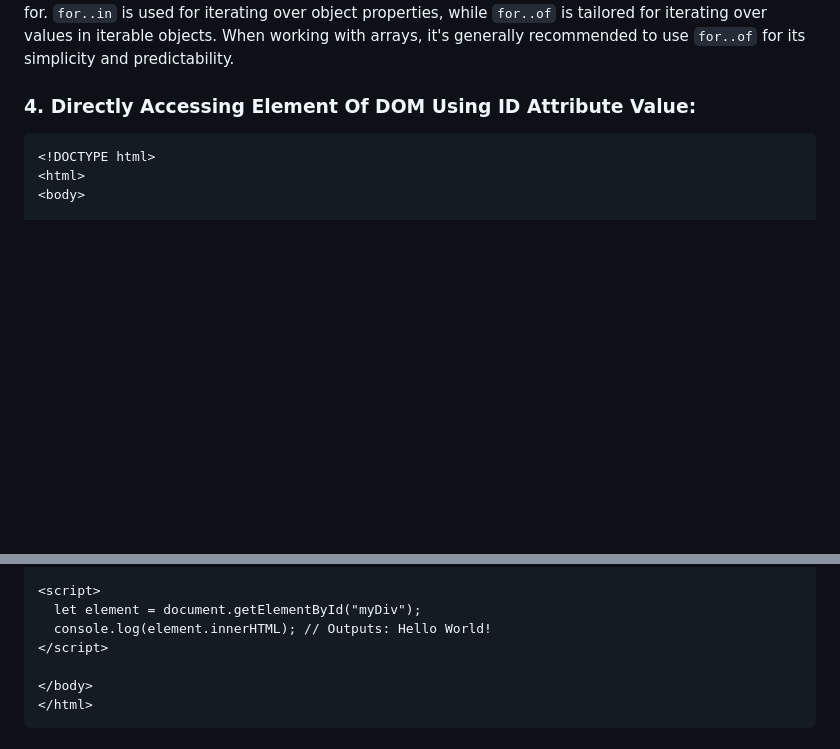
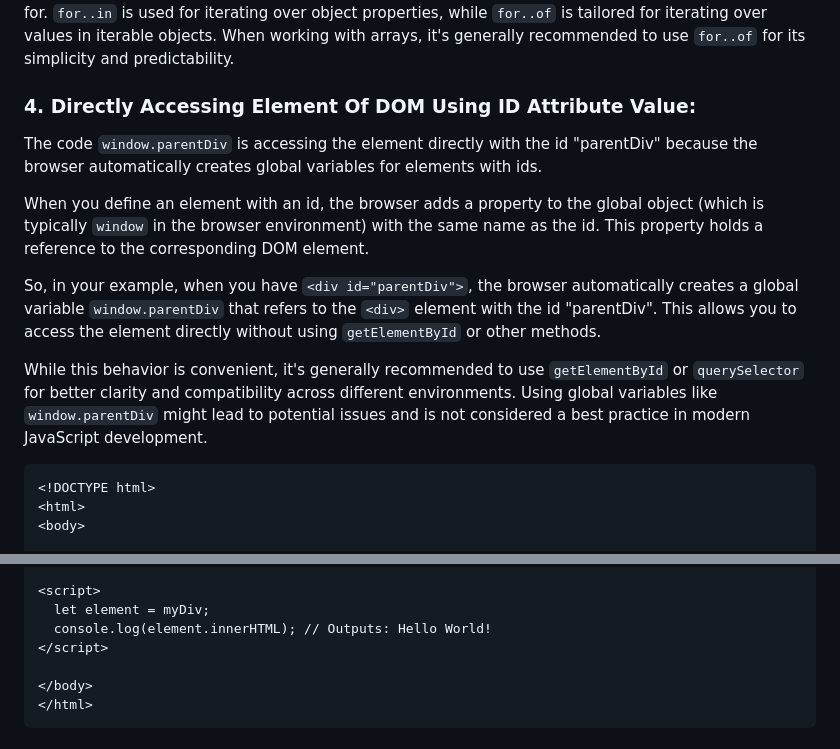
Before and after one commit to JeetKumarRamnani/Full-Stack-Web-Dev-Batch-1, a Markdown page: 49-Class 49 - Javascript Intermediate 12/Javascript-Intermediate-12.md, 2 parts joined by grey strips. Drawn GitHub-style; blank space fills up the shorter version.

Commit message:
content of class 49 uploaded

````diff
--- a/49-Class 49 - Javascript Intermediate 12/Javascript-Intermediate-12.md
+++ b/49-Class 49 - Javascript Intermediate 12/Javascript-Intermediate-12.md
@@ -93,6 +93,14 @@ In summary, the main difference lies in their intended use and the types of obje
 
 ### 4. Directly Accessing Element Of DOM Using ID Attribute Value:
 
+The code `window.parentDiv` is accessing the element directly with the id "parentDiv" because the browser automatically creates global variables for elements with ids.
+
+When you define an element with an id, the browser adds a property to the global object (which is typically `window` in the browser environment) with the same name as the id. This property holds a reference to the corresponding DOM element.
+
+So, in your example, when you have `<div id="parentDiv">`, the browser automatically creates a global variable `window.parentDiv` that refers to the `<div>` element with the id "parentDiv". This allows you to access the element directly without using `getElementById` or other methods.
+
+While this behavior is convenient, it's generally recommended to use `getElementById` or `querySelector` for better clarity and compatibility across different environments. Using global variables like `window.parentDiv` might lead to potential issues and is not considered a best practice in modern JavaScript development.
+
 ```html
 <!DOCTYPE html>
 <html>
@@ -102,6 +110,6 @@ In summary, the main difference lies in their intended use and the types of obje
 
 <script>
-  let element = document.getElementById("myDiv");
+  let element = myDiv;
   console.log(element.innerHTML); // Outputs: Hello World!
 </script>
 
````
Also changed, not shown: other parts of 49-Class 49 - Javascript Intermediate 12/Javascript-Intermediate-12.md (+1 -1 lines).
